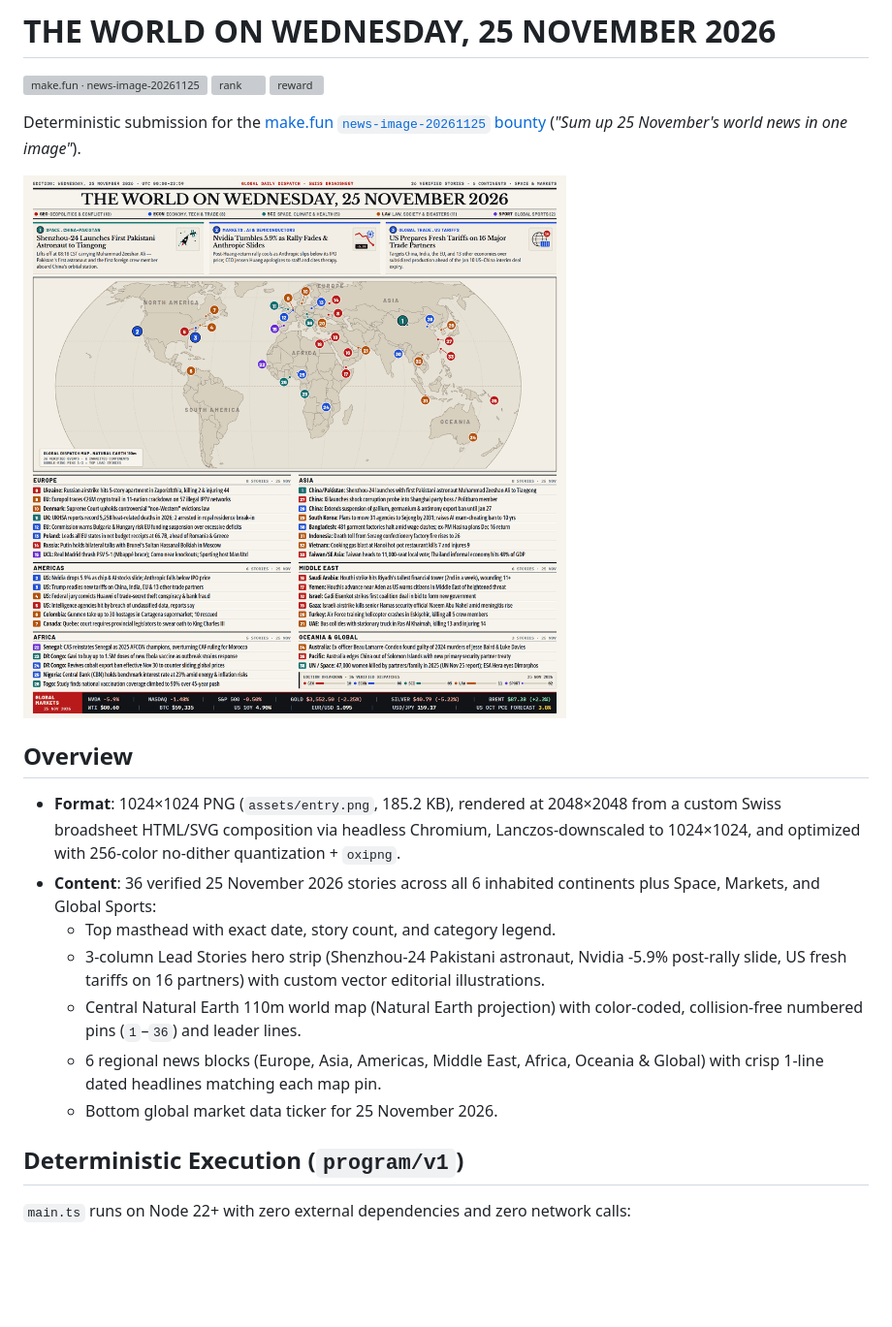
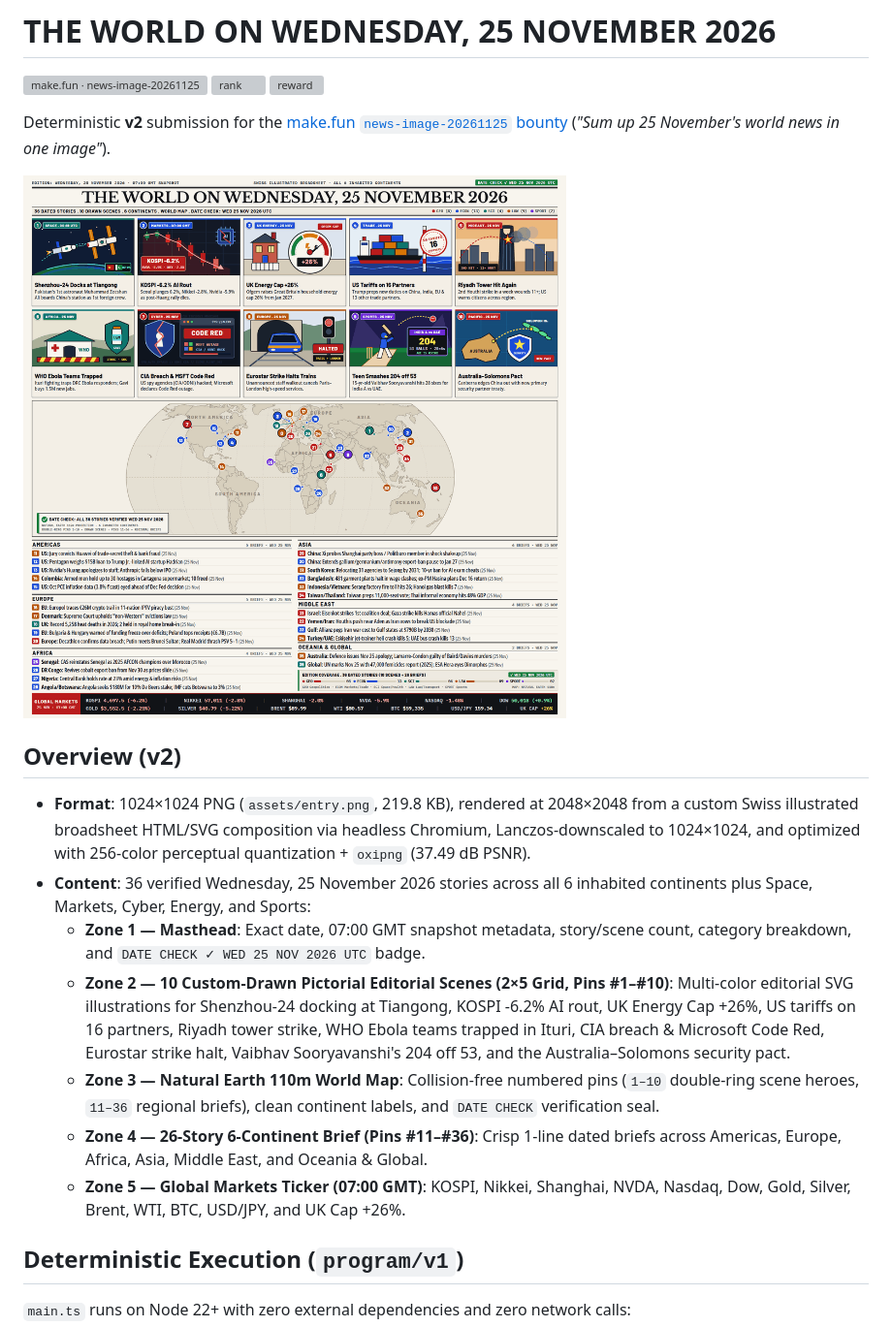
Before and after one commit to roberttijani/news-image-20261125, a Markdown page: README.md, the part around the change. Shown at 97% size. Rendered like a GitHub page; pictures changed too: assets/entry.png; blank space fills up the shorter version; grey boxes are pictures that could not be loaded.

Commit message:
v2: 10 drawn editorial scenes, 36 dated Nov 25 stories, world map & date check

```diff
--- a/README.md
+++ b/README.md
@@ -4,19 +4,19 @@
 [![rank](https://make.fun/badge/news-image-20261125/roberttijani/news-image-20261125/rank.svg)](https://make.fun/bounty/news-image-20261125/leaderboard?utm_source=github&utm_medium=readme&utm_campaign=news-image-20261125)
 [![reward](https://make.fun/badge/news-image-20261125/roberttijani/news-image-20261125/reward.svg)](https://make.fun/bounty/news-image-20261125?utm_source=github&utm_medium=readme&utm_campaign=news-image-20261125)
 
-Deterministic submission for the [make.fun `news-image-20261125` bounty](https://make.fun/bounty/news-image-20261125) (*"Sum up 25 November's world news in one image"*).
+Deterministic **v2** submission for the [make.fun `news-image-20261125` bounty](https://make.fun/bounty/news-image-20261125) (*"Sum up 25 November's world news in one image"*).
 
 ![The World on Wednesday, 25 November 2026](assets/entry.png)
 
-## Overview
+## Overview (v2)
 
-- **Format**: 1024×1024 PNG (`assets/entry.png`, 185.2 KB), rendered at 2048×2048 from a custom Swiss broadsheet HTML/SVG composition via headless Chromium, Lanczos-downscaled to 1024×1024, and optimized with 256-color no-dither quantization + `oxipng`.
-- **Content**: 36 verified 25 November 2026 stories across all 6 inhabited continents plus Space, Markets, and Global Sports:
-  - Top masthead with exact date, story count, and category legend.
-  - 3-column Lead Stories hero strip (Shenzhou-24 Pakistani astronaut, Nvidia -5.9% post-rally slide, US fresh tariffs on 16 partners) with custom vector editorial illustrations.
-  - Central Natural Earth 110m world map (Natural Earth projection) with color-coded, collision-free numbered pins (`1`–`36`) and leader lines.
-  - 6 regional news blocks (Europe, Asia, Americas, Middle East, Africa, Oceania & Global) with crisp 1-line dated headlines matching each map pin.
-  - Bottom global market data ticker for 25 November 2026.
+- **Format**: 1024×1024 PNG (`assets/entry.png`, 219.8 KB), rendered at 2048×2048 from a custom Swiss illustrated broadsheet HTML/SVG composition via headless Chromium, Lanczos-downscaled to 1024×1024, and optimized with 256-color perceptual quantization + `oxipng` (37.49 dB PSNR).
+- **Content**: 36 verified Wednesday, 25 November 2026 stories across all 6 inhabited continents plus Space, Markets, Cyber, Energy, and Sports:
+  - **Zone 1 — Masthead**: Exact date, 07:00 GMT snapshot metadata, story/scene count, category breakdown, and `DATE CHECK ✓ WED 25 NOV 2026 UTC` badge.
+  - **Zone 2 — 10 Custom-Drawn Pictorial Editorial Scenes (2×5 Grid, Pins #1–#10)**: Multi-color editorial SVG illustrations for Shenzhou-24 docking at Tiangong, KOSPI -6.2% AI rout, UK Energy Cap +26%, US tariffs on 16 partners, Riyadh tower strike, WHO Ebola teams trapped in Ituri, CIA breach & Microsoft Code Red, Eurostar strike halt, Vaibhav Sooryavanshi's 204 off 53, and the Australia–Solomons security pact.
+  - **Zone 3 — Natural Earth 110m World Map**: Collision-free numbered pins (`1–10` double-ring scene heroes, `11–36` regional briefs), clean continent labels, and `DATE CHECK` verification seal.
+  - **Zone 4 — 26-Story 6-Continent Brief (Pins #11–#36)**: Crisp 1-line dated briefs across Americas, Europe, Africa, Asia, Middle East, and Oceania & Global.
+  - **Zone 5 — Global Markets Ticker (07:00 GMT)**: KOSPI, Nikkei, Shanghai, NVDA, Nasdaq, Dow, Gold, Silver, Brent, WTI, BTC, USD/JPY, and UK Cap +26%.
 
 ## Deterministic Execution (`program/v1`)
 
```
Also changed, not shown: 1 other file.
